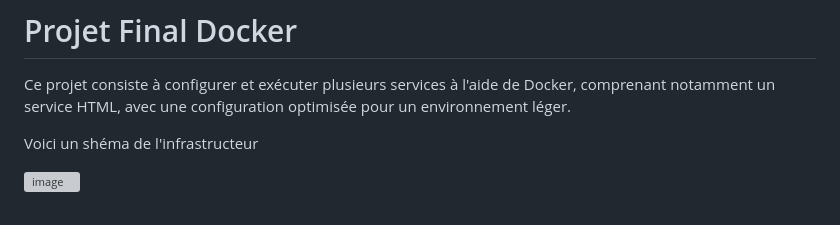
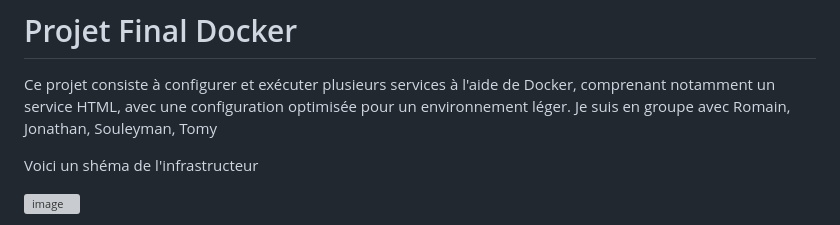
Before and after one commit to Ratebah20/projet-ahmadi, a Markdown page: README.md, the part around the change printed below. GitHub-like rendering; grey boxes are pictures that could not be loaded.

```diff
--- a/README.md
+++ b/README.md
@@ -1,6 +1,7 @@
 # Projet Final Docker
 
 Ce projet consiste à configurer et exécuter plusieurs services à l'aide de Docker, comprenant notamment un service HTML, avec une configuration optimisée pour un environnement léger.
+Je suis en groupe avec Romain, Jonathan, Souleyman, Tomy
 
 Voici un shéma de l'infrastructeur
 
```
Also changed, not shown: other parts of README.md (+4 -0 lines).
